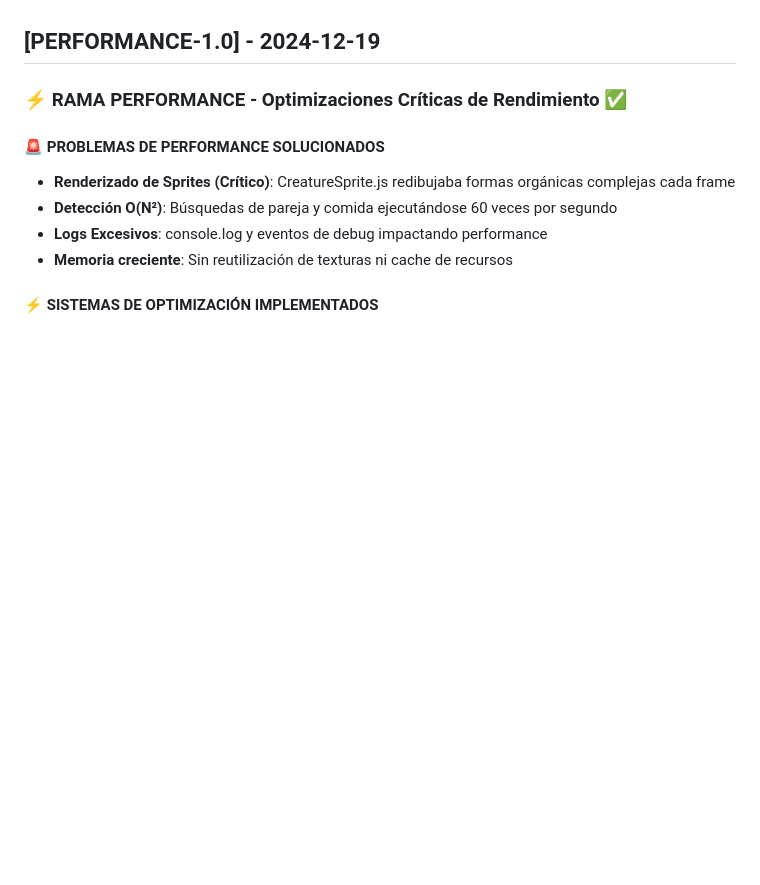
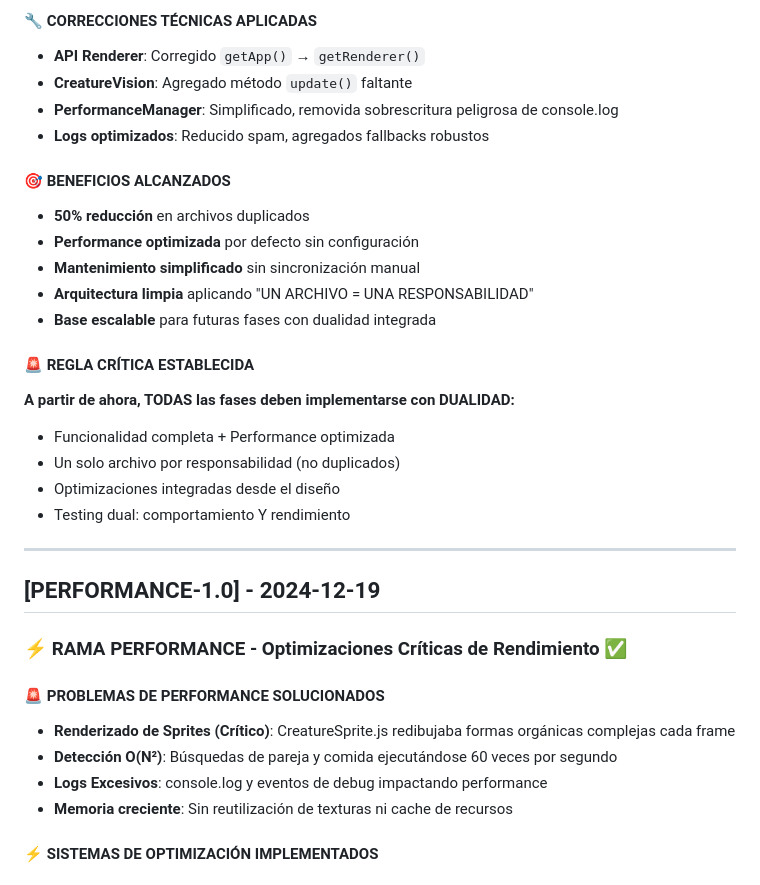
Before and after one commit to ServH/genAI, a Markdown page: CHANGELOG.md, the part around the change printed below. Rendered like a GitHub page; blank space fills up the shorter version.

Commit message:
DOCUMENTACIÓN-DUAL: Protocolo arquitectura dual + memoria sistema unificado

```diff
--- a/CHANGELOG.md
+++ b/CHANGELOG.md
@@ -4,3 +55,24 @@ Registro detallado de cambios por fase del proyecto GenAI.
+#### 🔧 **CORRECCIONES TÉCNICAS APLICADAS**
+- **API Renderer**: Corregido `getApp()` → `getRenderer()`
+- **CreatureVision**: Agregado método `update()` faltante
+- **PerformanceManager**: Simplificado, removida sobrescritura peligrosa de console.log
+- **Logs optimizados**: Reducido spam, agregados fallbacks robustos
+
+#### 🎯 **BENEFICIOS ALCANZADOS**
+- **50% reducción** en archivos duplicados
+- **Performance optimizada** por defecto sin configuración
+- **Mantenimiento simplificado** sin sincronización manual
+- **Arquitectura limpia** aplicando "UN ARCHIVO = UNA RESPONSABILIDAD"
+- **Base escalable** para futuras fases con dualidad integrada
+
+#### 🚨 **REGLA CRÍTICA ESTABLECIDA**
+**A partir de ahora, TODAS las fases deben implementarse con DUALIDAD:**
+- Funcionalidad completa + Performance optimizada
+- Un solo archivo por responsabilidad (no duplicados)
+- Optimizaciones integradas desde el diseño
+- Testing dual: comportamiento Y rendimiento
+
+---
 
 ## [PERFORMANCE-1.0] - 2024-12-19
 
```
Also changed, not shown: other parts of CHANGELOG.md (+51 -0 lines), docs/ARQUITECTURA_DUAL.md (added, +482 -0 lines).
